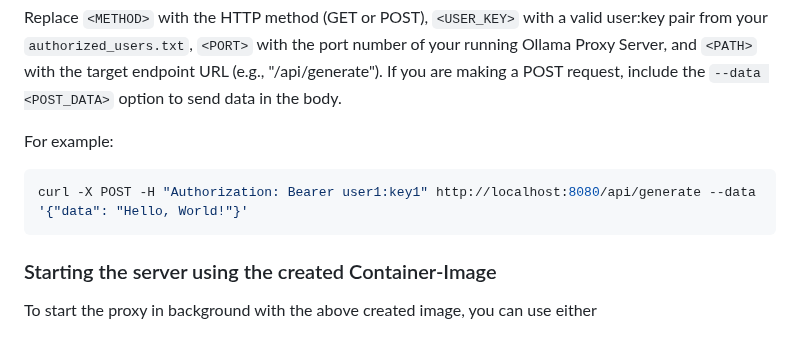
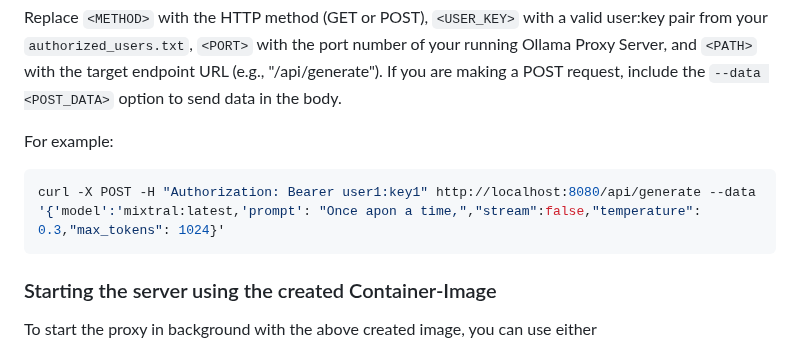
Before and after one commit to ParisNeo/ollama_proxy_server, a Markdown page: README.md, the part around the change. GitHub-like rendering.

````diff
--- a/README.md
+++ b/README.md
@@ -67,7 +67,7 @@ Replace `<METHOD>` with the HTTP method (GET or POST), `<USER_KEY>` with a valid
 
 For example:
 ```bash
-curl -X POST -H "Authorization: Bearer user1:key1" http://localhost:8080/api/generate --data '{"data": "Hello, World!"}'
+curl -X POST -H "Authorization: Bearer user1:key1" http://localhost:8080/api/generate --data '{'model':'mixtral:latest,'prompt': "Once apon a time,","stream":false,"temperature": 0.3,"max_tokens": 1024}'
 ```
 ### Starting the server using the created Container-Image
 To start the proxy in background with the above created image, you can use either
````
